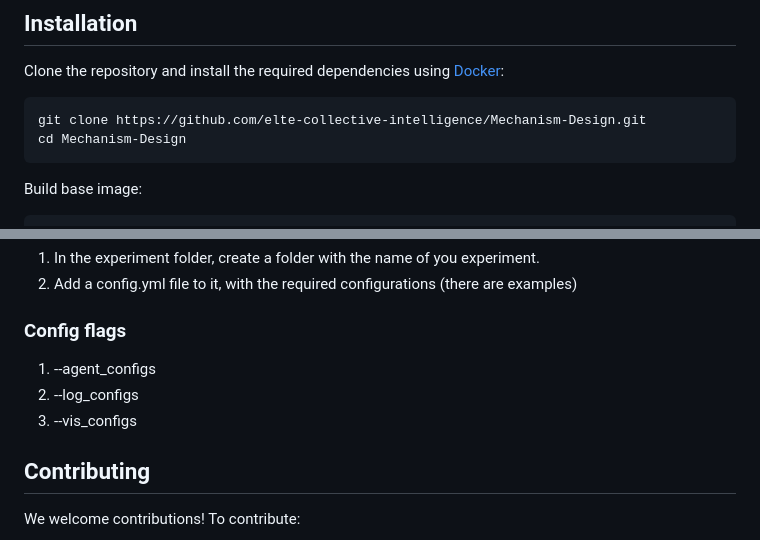
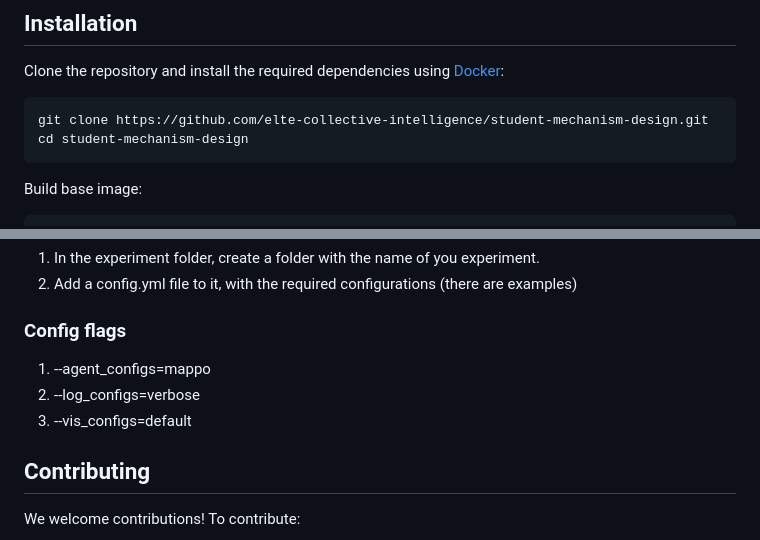
Before and after one commit to elte-collective-intelligence/student-mechanism-design, a Markdown page: README.md, 2 parts joined by grey strips. Drawn GitHub-style.

````diff
--- a/README.md
+++ b/README.md
@@ -95,8 +95,8 @@ GNNs enhance the system by:
 Clone the repository and install the required dependencies using [Docker](https://www.docker.com/):
 
 ```bash
-git clone https://github.com/elte-collective-intelligence/Mechanism-Design.git
-cd Mechanism-Design
+git clone https://github.com/elte-collective-intelligence/student-mechanism-design.git
+cd student-mechanism-design
 ```
 Build base image:
 ```bash
@@ -139,9 +139,9 @@ If you want to use wandb to log your experiments, dont forget to set the credent
 
 ### Config flags
 
-1. --agent_configs
-2. --log_configs
-3. --vis_configs
+1. --agent_configs=mappo
+2. --log_configs=verbose
+3. --vis_configs=default
 
 ## Contributing
 
````
